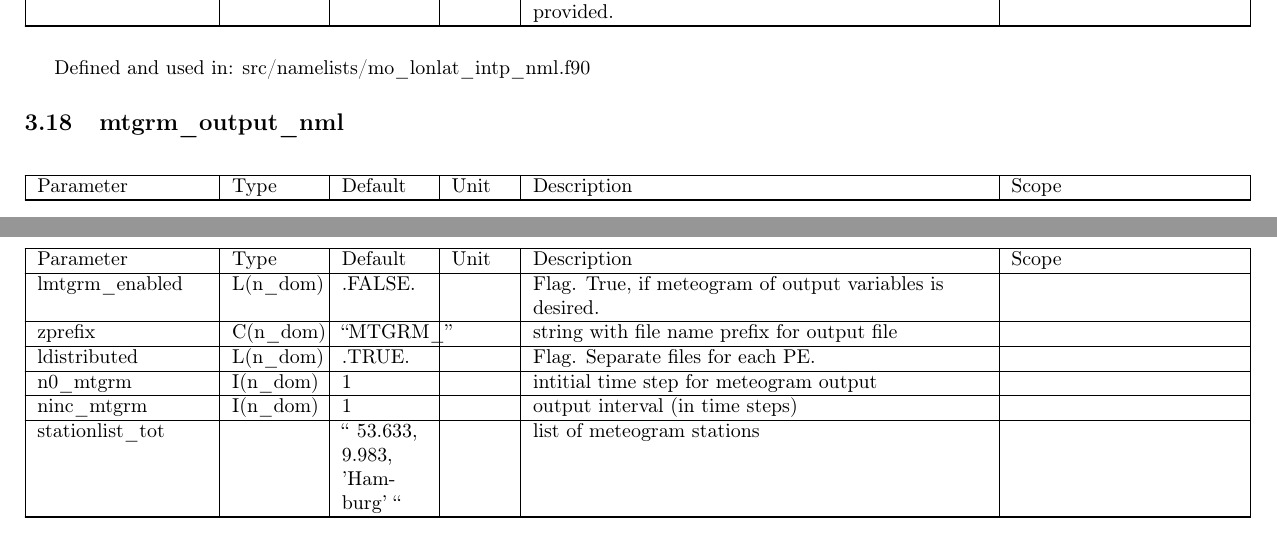
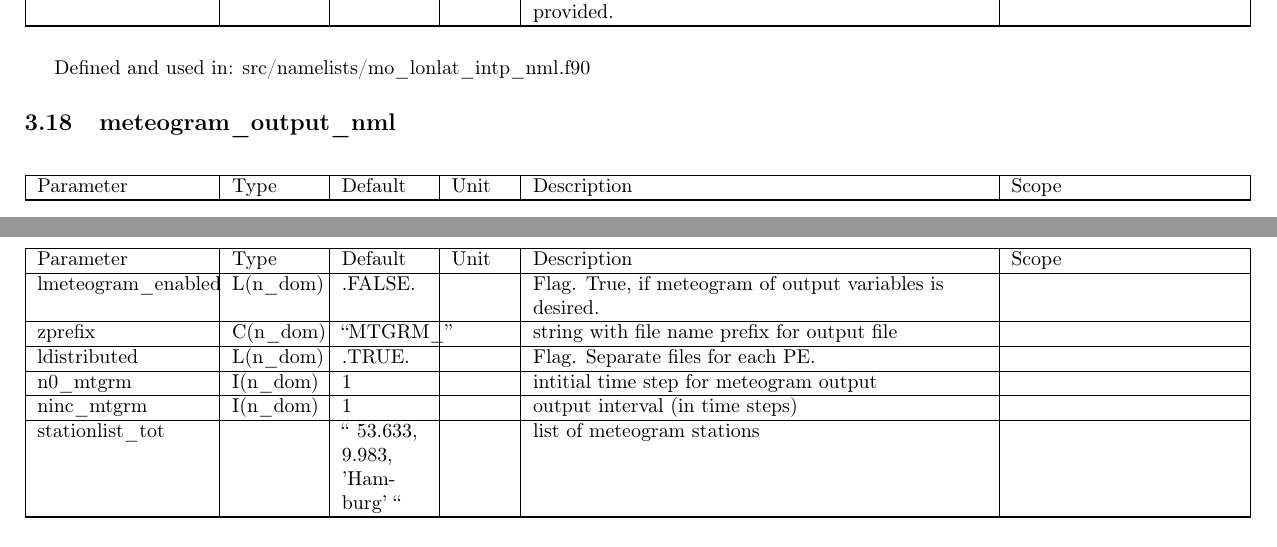
Before and after one commit to muszyna25/ppe_icon_model, a LaTeX document (run/Namelist_overview.tex): two parts of pages 28 and 29 of 46, joined at a grey line, cut so that both start at the same text. Compiled offline with pdfLaTeX.

Commit message:
Renamed mtgrm into full name meteogram. File names were not renamed for the sake of brevity.

```diff
--- a/run/Namelist_overview.tex
+++ b/run/Namelist_overview.tex
@@ -2323,13 +2323,13 @@ Defined and used in: src/namelists/mo\_lonlat\_intp\_nml.f90
 
 
 %------------------------------------------------------------------------------
-% mtgrm_output_nml:
+% meteogram_output_nml:
 %------------------------------------------------------------------------------
-\subsection{mtgrm\_output\_nml}
+\subsection{meteogram\_output\_nml}
 \begin{longtab}
 
 \hline
-lmtgrm\_enabled&
+lmeteogram\_enabled&
 L(n\_dom) &
 .FALSE.&&
 Flag. True, if meteogram of output variables is desired.&
```
Also changed, not shown: run/Namelist_overview.pdf, 7 other files.
